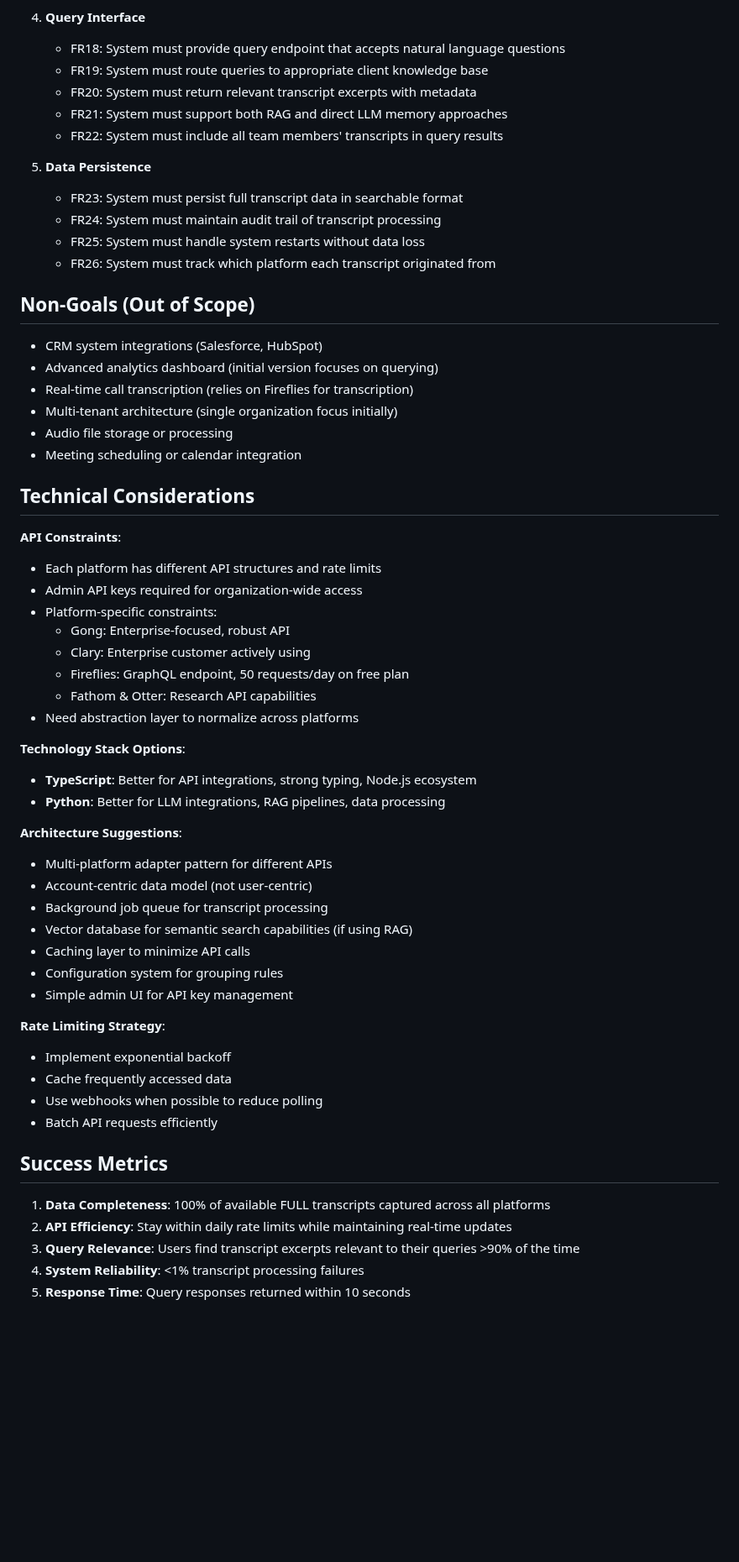
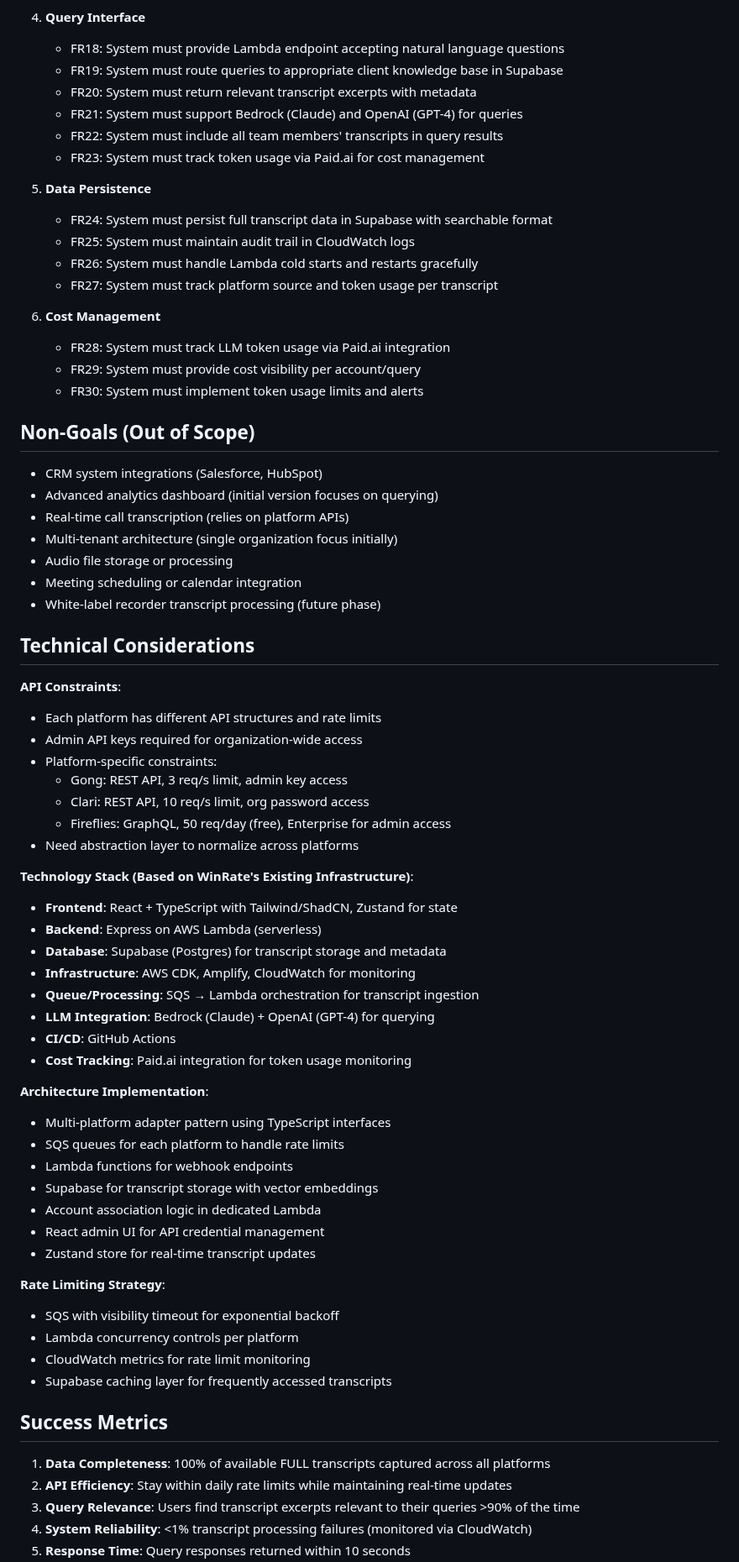
Before and after one commit to evekeen/call-transcripts, a Markdown page: tasks/prd-fireflies-sales-intelligence.md, the part around one of its changes. Shown at 84% size. GitHub-like rendering; blank space fills up the shorter version.

Commit message:
Updated PRD with tech stack

```diff
--- a/tasks/prd-fireflies-sales-intelligence.md
+++ b/tasks/prd-fireflies-sales-intelligence.md
@@ -57,26 +58,33 @@ A sales intelligence tool that integrates with multiple call recording platforms
    - FR17: System must maintain transcript metadata (date, attendees, meeting type, platform source)
 
 4. **Query Interface**
-   - FR18: System must provide query endpoint that accepts natural language questions
-   - FR19: System must route queries to appropriate client knowledge base
+   - FR18: System must provide Lambda endpoint accepting natural language questions
+   - FR19: System must route queries to appropriate client knowledge base in Supabase
    - FR20: System must return relevant transcript excerpts with metadata
-   - FR21: System must support both RAG and direct LLM memory approaches
+   - FR21: System must support Bedrock (Claude) and OpenAI (GPT-4) for queries
    - FR22: System must include all team members' transcripts in query results
+   - FR23: System must track token usage via Paid.ai for cost management
 
 5. **Data Persistence**
-   - FR23: System must persist full transcript data in searchable format
-   - FR24: System must maintain audit trail of transcript processing
-   - FR25: System must handle system restarts without data loss
-   - FR26: System must track which platform each transcript originated from
+   - FR24: System must persist full transcript data in Supabase with searchable format
+   - FR25: System must maintain audit trail in CloudWatch logs
+   - FR26: System must handle Lambda cold starts and restarts gracefully
+   - FR27: System must track platform source and token usage per transcript
+
+6. **Cost Management**
+   - FR28: System must track LLM token usage via Paid.ai integration
+   - FR29: System must provide cost visibility per account/query
+   - FR30: System must implement token usage limits and alerts
 
 ## Non-Goals (Out of Scope)
 
 - CRM system integrations (Salesforce, HubSpot)
 - Advanced analytics dashboard (initial version focuses on querying)
-- Real-time call transcription (relies on Fireflies for transcription)
+- Real-time call transcription (relies on platform APIs)
 - Multi-tenant architecture (single organization focus initially)
 - Audio file storage or processing
 - Meeting scheduling or calendar integration
+- White-label recorder transcript processing (future phase)
 
 ## Technical Considerations
 
@@ -84,35 +92,40 @@ A sales intelligence tool that integrates with multiple call recording platforms
 - Each platform has different API structures and rate limits
 - Admin API keys required for organization-wide access
 - Platform-specific constraints:
-  - Gong: Enterprise-focused, robust API
-  - Clary: Enterprise customer actively using
-  - Fireflies: GraphQL endpoint, 50 requests/day on free plan
-  - Fathom & Otter: Research API capabilities
+  - Gong: REST API, 3 req/s limit, admin key access
+  - Clari: REST API, 10 req/s limit, org password access
+  - Fireflies: GraphQL, 50 req/day (free), Enterprise for admin access
 - Need abstraction layer to normalize across platforms
 
-**Technology Stack Options**:
-- **TypeScript**: Better for API integrations, strong typing, Node.js ecosystem
-- **Python**: Better for LLM integrations, RAG pipelines, data processing
+**Technology Stack (Based on WinRate's Existing Infrastructure)**:
+- **Frontend**: React + TypeScript with Tailwind/ShadCN, Zustand for state
+- **Backend**: Express on AWS Lambda (serverless)
+- **Database**: Supabase (Postgres) for transcript storage and metadata
+- **Infrastructure**: AWS CDK, Amplify, CloudWatch for monitoring
+- **Queue/Processing**: SQS → Lambda orchestration for transcript ingestion
+- **LLM Integration**: Bedrock (Claude) + OpenAI (GPT-4) for querying
+- **CI/CD**: GitHub Actions
+- **Cost Tracking**: Paid.ai integration for token usage monitoring
 
-**Architecture Suggestions**:
-- Multi-platform adapter pattern for different APIs
-- Account-centric data model (not user-centric)
-- Background job queue for transcript processing
-- Vector database for semantic search capabilities (if using RAG)
-- Caching layer to minimize API calls
-- Configuration system for grouping rules
-- Simple admin UI for API key management
+**Architecture Implementation**:
+- Multi-platform adapter pattern using TypeScript interfaces
+- SQS queues for each platform to handle rate limits
+- Lambda functions for webhook endpoints
+- Supabase for transcript storage with vector embeddings
+- Account association logic in dedicated Lambda
+- React admin UI for API credential management
+- Zustand store for real-time transcript updates
 
 **Rate Limiting Strategy**:
-- Implement exponential backoff
-- Cache frequently accessed data
-- Use webhooks when possible to reduce polling
-- Batch API requests efficiently
+- SQS with visibility timeout for exponential backoff
+- Lambda concurrency controls per platform
+- CloudWatch metrics for rate limit monitoring
+- Supabase caching layer for frequently accessed transcripts
 
 ## Success Metrics
 
 1. **Data Completeness**: 100% of available FULL transcripts captured across all platforms
 2. **API Efficiency**: Stay within daily rate limits while maintaining real-time updates
 3. **Query Relevance**: Users find transcript excerpts relevant to their queries >90% of the time
-4. **System Reliability**: <1% transcript processing failures
+4. **System Reliability**: <1% transcript processing failures (monitored via CloudWatch)
 5. **Response Time**: Query responses returned within 10 seconds
```
Also changed, not shown: other parts of tasks/prd-fireflies-sales-intelligence.md (+12 -9 lines).
